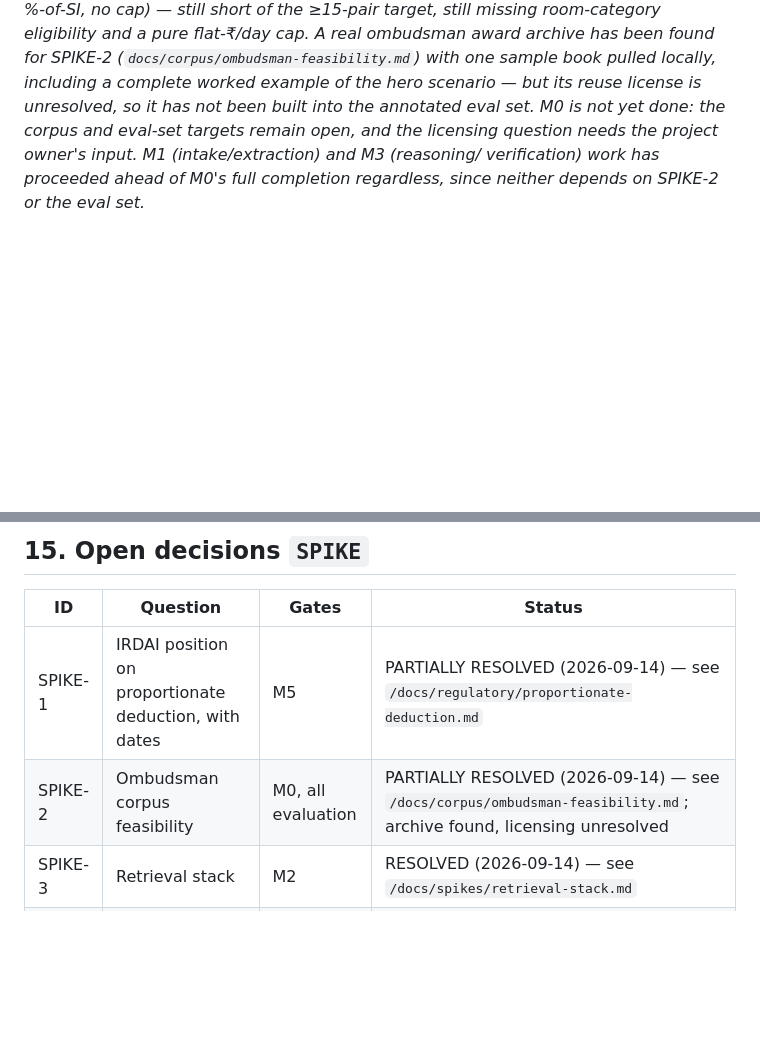
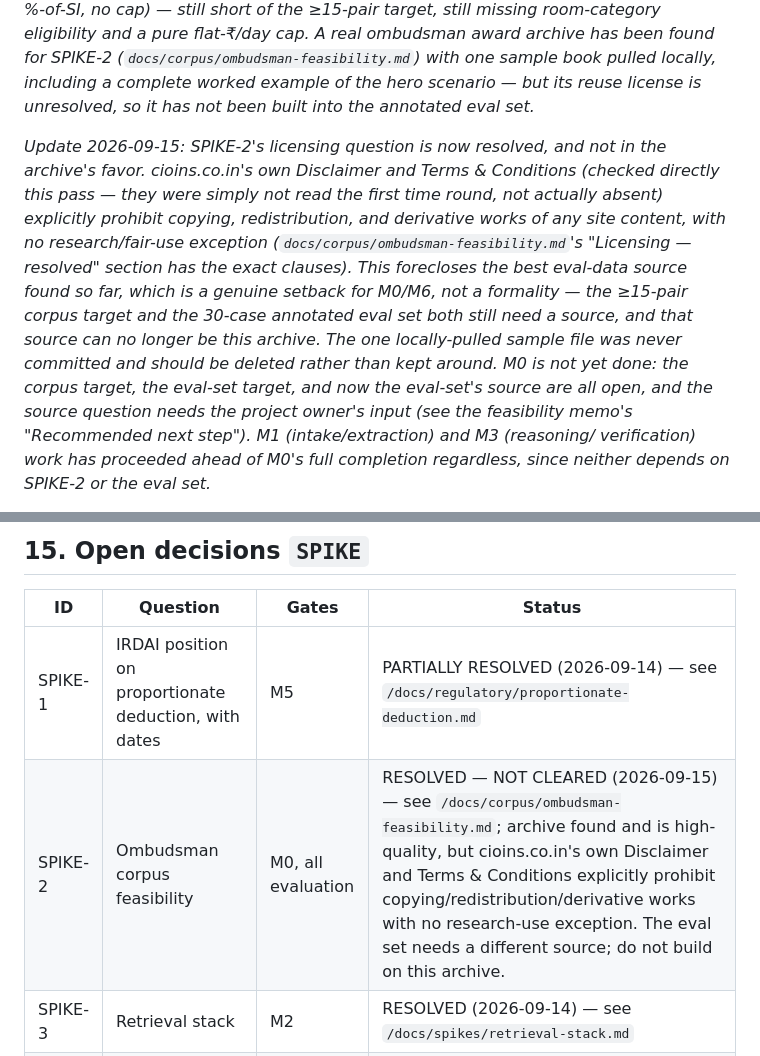
Before and after one commit to sahil-mangla/health-policy-agent, a Markdown page: docs/HANDOVER.md, 2 parts joined by grey strips. Drawn GitHub-style; blank space fills up the shorter version.

```diff
--- a/docs/HANDOVER.md
+++ b/docs/HANDOVER.md
@@ -539,9 +539,23 @@ eligibility and a pure flat-₹/day cap. A real ombudsman award archive has
 been found for SPIKE-2 (`docs/corpus/ombudsman-feasibility.md`) with one
 sample book pulled locally, including a complete worked example of the
 hero scenario — but its reuse license is unresolved, so it has not been
-built into the annotated eval set. M0 is not yet done: the corpus and
-eval-set targets remain open, and the licensing question needs the
-project owner's input. M1 (intake/extraction) and M3 (reasoning/
+built into the annotated eval set.*
+
+*Update 2026-09-15: SPIKE-2's licensing question is now resolved, and not
+in the archive's favor. cioins.co.in's own Disclaimer and Terms &
+Conditions (checked directly this pass — they were simply not read the
+first time round, not actually absent) explicitly prohibit copying,
+redistribution, and derivative works of any site content, with no
+research/fair-use exception (`docs/corpus/ombudsman-feasibility.md`'s
+"Licensing — resolved" section has the exact clauses). This forecloses the
+best eval-data source found so far, which is a genuine setback for M0/M6,
+not a formality — the ≥15-pair corpus target and the 30-case annotated eval
+set both still need a source, and that source can no longer be this
+archive. The one locally-pulled sample file was never committed and should
+be deleted rather than kept around. M0 is not yet done: the corpus target,
+the eval-set target, and now the eval-set's *source* are all open, and the
+source question needs the project owner's input (see the feasibility memo's
+"Recommended next step"). M1 (intake/extraction) and M3 (reasoning/
 verification) work has proceeded ahead of M0's full completion regardless,
 since neither depends on SPIKE-2 or the eval set.*
 
@@ -875,7 +889,7 @@ summarised in prose by the drafter.*
 | ID | Question | Gates | Status |
 |---|---|---|---|
 | SPIKE-1 | IRDAI position on proportionate deduction, with dates | M5 | PARTIALLY RESOLVED (2026-09-14) — see `/docs/regulatory/proportionate-deduction.md` |
-| SPIKE-2 | Ombudsman corpus feasibility | M0, all evaluation | PARTIALLY RESOLVED (2026-09-14) — see `/docs/corpus/ombudsman-feasibility.md`; archive found, licensing unresolved |
+| SPIKE-2 | Ombudsman corpus feasibility | M0, all evaluation | RESOLVED — NOT CLEARED (2026-09-15) — see `/docs/corpus/ombudsman-feasibility.md`; archive found and is high-quality, but cioins.co.in's own Disclaimer and Terms & Conditions explicitly prohibit copying/redistribution/derivative works with no research-use exception. The eval set needs a different source; do not build on this archive. |
 | SPIKE-3 | Retrieval stack | M2 | RESOLVED (2026-09-14) — see `/docs/spikes/retrieval-stack.md` |
 | SPIKE-4 | Second output language and when | Post-MVP | PARTIALLY RESOLVED (2026-09-14) — see `/docs/spikes/translation-language.md`. Language (Hindi) and mechanism (translate only the final verified answer text, via Gemini — tested against Ollama and found clearly better for this role) are decided; "when" (which milestone ships it in the UI) is still open since no frontend exists yet. |
 | SPIKE-5 | Model choice per role — drafting and verification need not be the same model, and the verifier arguably should be cheaper and dumber | M3 | PARTIALLY RESOLVED (2026-09-14) — `decoder/llm/interface.py`'s `LLMClient` now has two real, working implementations (`ollama_client.py`, local, no key; `gemini_client.py`, cloud, needs `GEMINI_API_KEY`) plus two documented stubs (`anthropic_client.py`, `openai_client.py`, unwired pending keys) — any package can use any provider per role without changing its own code. Which specific model(s) to use per role (drafter vs. verifier, and which provider) is still open. |
```
Also changed, not shown: corpus/README.md (+9 -5 lines), docs/corpus/ombudsman-feasibility.md (+61 -31 lines).
